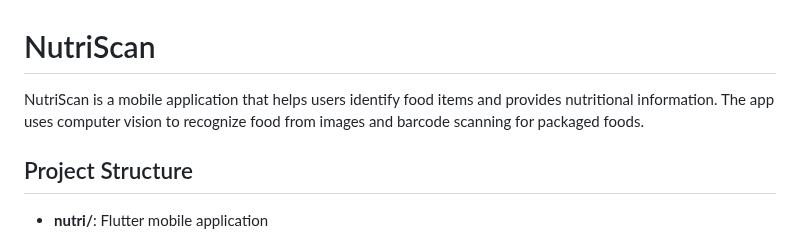
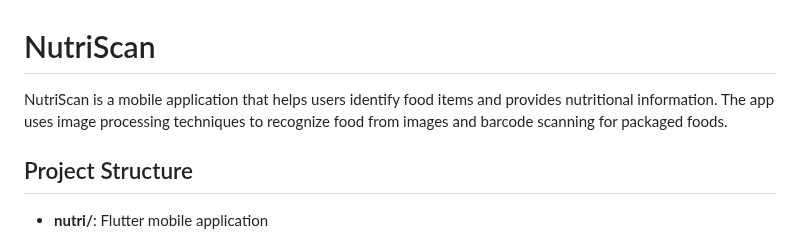
Before and after one commit to SanaD-03-alali/NutriScan, a Markdown page: README.md, the part around the change. Drawn GitHub-style.

```diff
--- a/README.md
+++ b/README.md
@@ -1,6 +1,6 @@
 # NutriScan
 
-NutriScan is a mobile application that helps users identify food items and provides nutritional information. The app uses computer vision to recognize food from images and barcode scanning for packaged foods.
+NutriScan is a mobile application that helps users identify food items and provides nutritional information. The app uses image processing techniques to recognize food from images and barcode scanning for packaged foods.
 
 ## Project Structure
 
```
